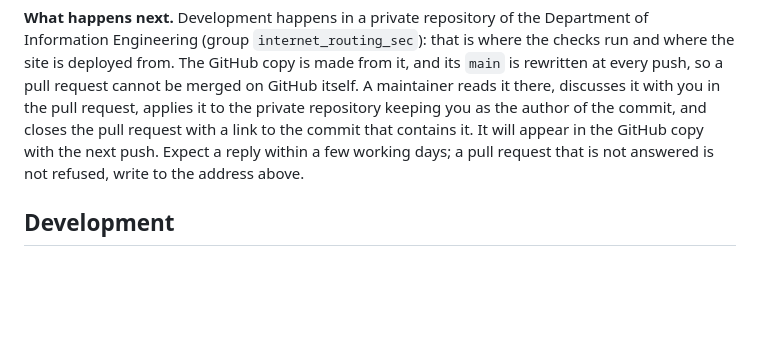
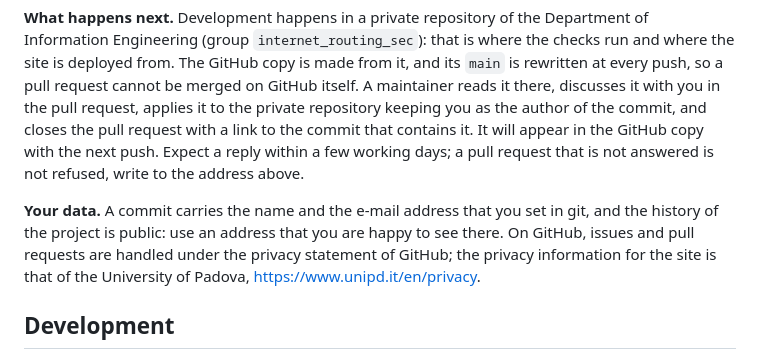
Before and after one commit to Antonio-Prado/aspa-explorer, a Markdown page: CONTRIBUTING.md, the part around the change. Rendered like a GitHub page; blank space fills up the shorter version.

Commit message:
README and CONTRIBUTING: the privacy link and a note on the data of a commit

```diff
--- a/CONTRIBUTING.md
+++ b/CONTRIBUTING.md
@@ -13,6 +13,8 @@ The place for everybody is the copy of the project on GitHub, <https://github.co
 3. Open the pull request and say what it changes and why, how you tried it, and, for a change that people see, what it looks like. The template asks for exactly this.
 
 **What happens next.** Development happens in a private repository of the Department of Information Engineering (group `internet_routing_sec`): that is where the checks run and where the site is deployed from. The GitHub copy is made from it, and its `main` is rewritten at every push, so a pull request cannot be merged on GitHub itself. A maintainer reads it there, discusses it with you in the pull request, applies it to the private repository keeping you as the author of the commit, and closes the pull request with a link to the commit that contains it. It will appear in the GitHub copy with the next push. Expect a reply within a few working days; a pull request that is not answered is not refused, write to the address above.
+
+**Your data.** A commit carries the name and the e-mail address that you set in git, and the history of the project is public: use an address that you are happy to see there. On GitHub, issues and pull requests are handled under the privacy statement of GitHub; the privacy information for the site is that of the University of Padova, <https://www.unipd.it/en/privacy>.
 
 ## Development
 
```
Also changed, not shown: README.md (+2 -1 lines).
